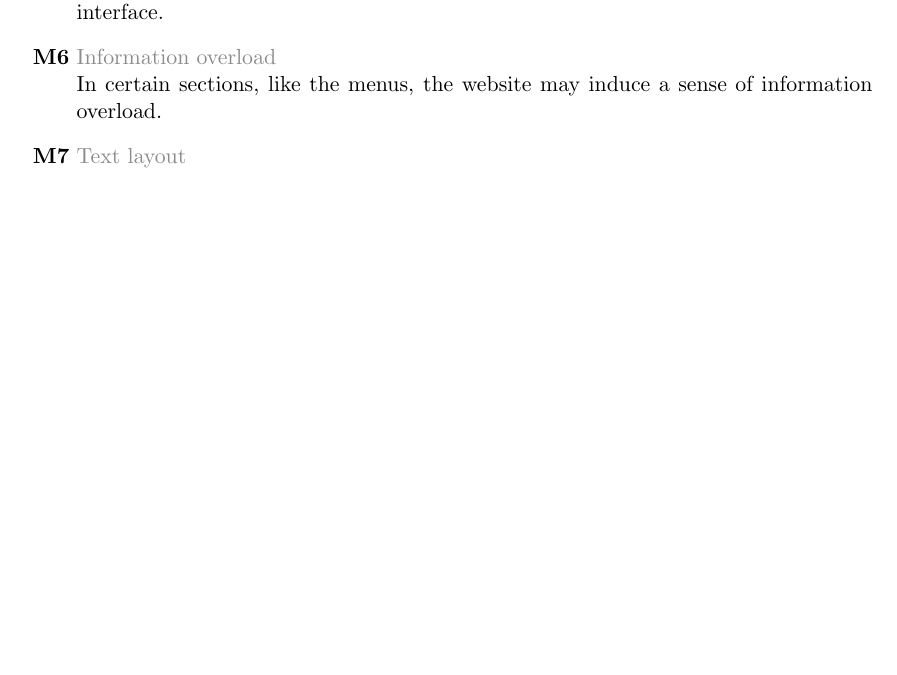
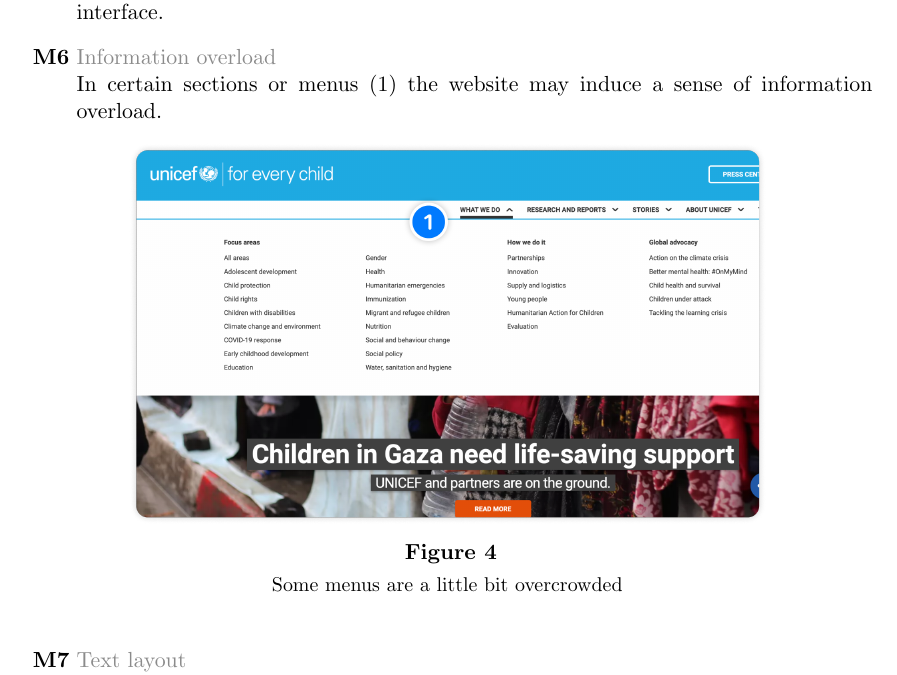
Before and after one commit to AstroWLAN/HypermediaReports, a LaTeX document (Usability/usabReport.tex, which reads Usability/Chapters/Evaluation/darioEvaluation.tex): part of page 8 of 15 before the commit and part of page 8 of 16 after it, cut so that both start at the same text, the shorter picture padded with empty space. Compiled offline with pdfLaTeX.

Commit message:
Adds images to support the MILE heuristics evaluation

```diff
--- a/Usability/Chapters/Evaluation/darioEvaluation.tex
+++ b/Usability/Chapters/Evaluation/darioEvaluation.tex
@@ -136,7 +136,12 @@
     \item {\textbf{M5} \color{unicefGray}{Error prevention}}\\
     Every section of the webpage is easily accessible through a simple and effective interface.
     \item {\textbf{M6} \color{unicefGray}{Information overload}}\\
-    In certain sections, like the menus, the website may induce a sense of information overload.
+    In certain sections or menus (1) the website may induce a sense of information overload.
+    \begin{figure}[h]
+        \centering
+        \includegraphics[scale=0.20]{Resources/Dario/menu}
+        \caption{Some menus are a little bit overcrowded}
+    \end{figure}
     \item {\textbf{M7} \color{unicefGray}{Text layout}}\\
     Nothing is left to chance in the text layout, with a clear and concise structure.
     \item {\textbf{M8} \color{unicefGray}{Interaction placeholder semiotics}}\\
```
Also changed, not shown: Usability/Resources/Dario/menu.png (added).
